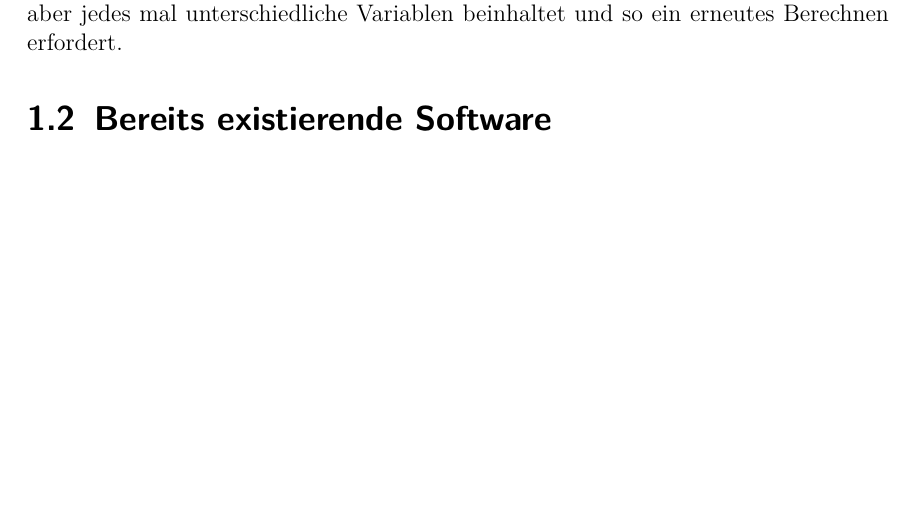
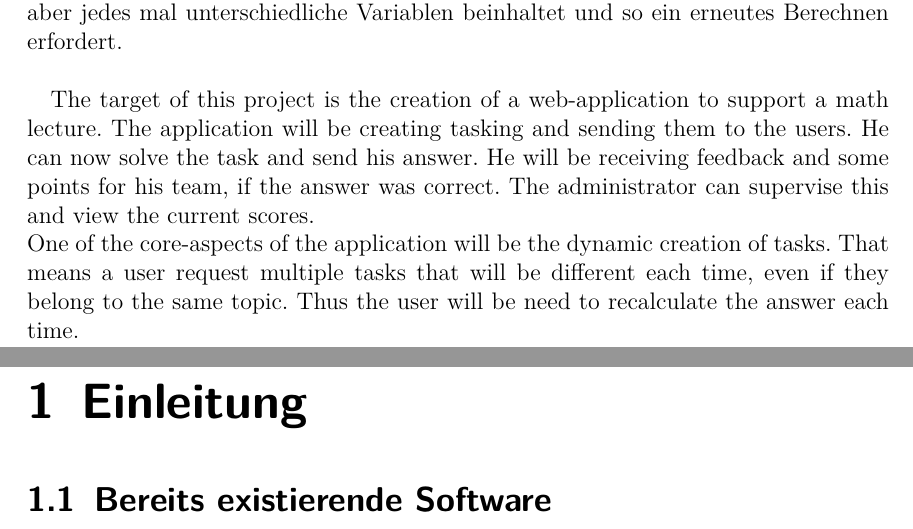
Before and after one commit to Frozen-byte/bachelor, a LaTeX thesis (doku/LaTeX-Win-Abschlussarbeits-Template.tex): part of page 4 of 54 before the commit and two parts of pages 4 and 5 of 55 after it, the two joined at a grey line, cut so that both start at the same text, the shorter picture padded with empty space. The pictures show the PDF file doku/LaTeX-Win-Abschlussarbeits-Template.pdf that the author committed with the source.

Commit message:
added abstract

```diff
--- a/doku/LaTeX-Win-Abschlussarbeits-Template.tex
+++ b/doku/LaTeX-Win-Abschlussarbeits-Template.tex
@@ -46,14 +46,17 @@
 \tableofcontents % Inhaltsverzeichnis erzeugen
 \clearpage          % Seitenumbruch
 
+\begin{abstract}
+
+Das Ziel dieser Arbeit ist es eine Webapplikation zu erstellen, welche bei der Gestaltung einer Mathematik-Vorlesung helfen soll. Dabei werden von der Anwendung Aufgaben generiert und an den Nutzer gesendet. Dieser kann diese nun lösen und seine Antwort abschicken. Nach der Validierung bekommt er ein Feedback und bei dem korrekten Lösen eine neue Aufgabe, sowie einige Punkte für sein Team. Der Administrator kann dabei den ganzen Vorgang überwachen und den aktuellen Punktestand einsehen. \\
+Einer der Kernpunkte der Anwendung wird es sein, dass dynamisch Aufgaben generiert werden. Das bedeutet, dass wenn der Nutzer mehrere Aufgaben anfordert er jedes mal eine Aufgabe bekommt welche zwar aus dem selben Themenbereich kommt aber jedes mal unterschiedliche Variablen beinhaltet und so ein erneutes Berechnen erfordert. \\
+
+The target of this project is the creation of a web-application to support a math lecture. The application will be creating tasking and sending them to the users. He can now solve the task and send his answer. He will be receiving feedback and some points for his team, if the answer was correct. The administrator can supervise this and view the current scores. \\
+One of the core-aspects of the application will be the dynamic creation of tasks. That means a user request multiple tasks that will be different each time, even if they belong to the same topic. Thus the user will be need to recalculate the answer each time.
+
+\end{abstract}
 
 \chapter{Einleitung}
-
-\section{Zielsetzung}
-
-Das Ziel dieser Arbeit ist es eine Webapplikation zu erstellen, welche bei der Gestaltung einer Mathematik-Vorlesung helfen soll. Dabei werden von der Anwendung Aufgaben generiert und an den Nutzer gesendet. Dieser kann diese nun lösen und seine Antwort abschicken. Nach der Validierung bekommt er ein Feedback und bei dem korrekten Lösen eine neue Aufgabe, sowie einige Punkte für sein Team. Der Administrator kann dabei den ganzen Vorgang überwachen und den aktuellen Punktestand einsehen. \\
-Einer der Kernpunkte der Anwendung wird es sein, dass dynamisch Aufgaben generiert werden. Das bedeutet, dass wenn der Nutzer mehrere Aufgaben anfordert er jedes mal eine Aufgabe bekommt welche zwar aus dem selben Themenbereich kommt aber jedes mal unterschiedliche Variablen beinhaltet und so ein erneutes Berechnen erfordert.
-
 
 \section{Bereits existierende Software}
 
```
Also changed, not shown: doku/LaTeX-Win-Abschlussarbeits-Template.pdf, doku/LaTeX-Win-Abschlussarbeits-Template.tex (10 more changed lines).
